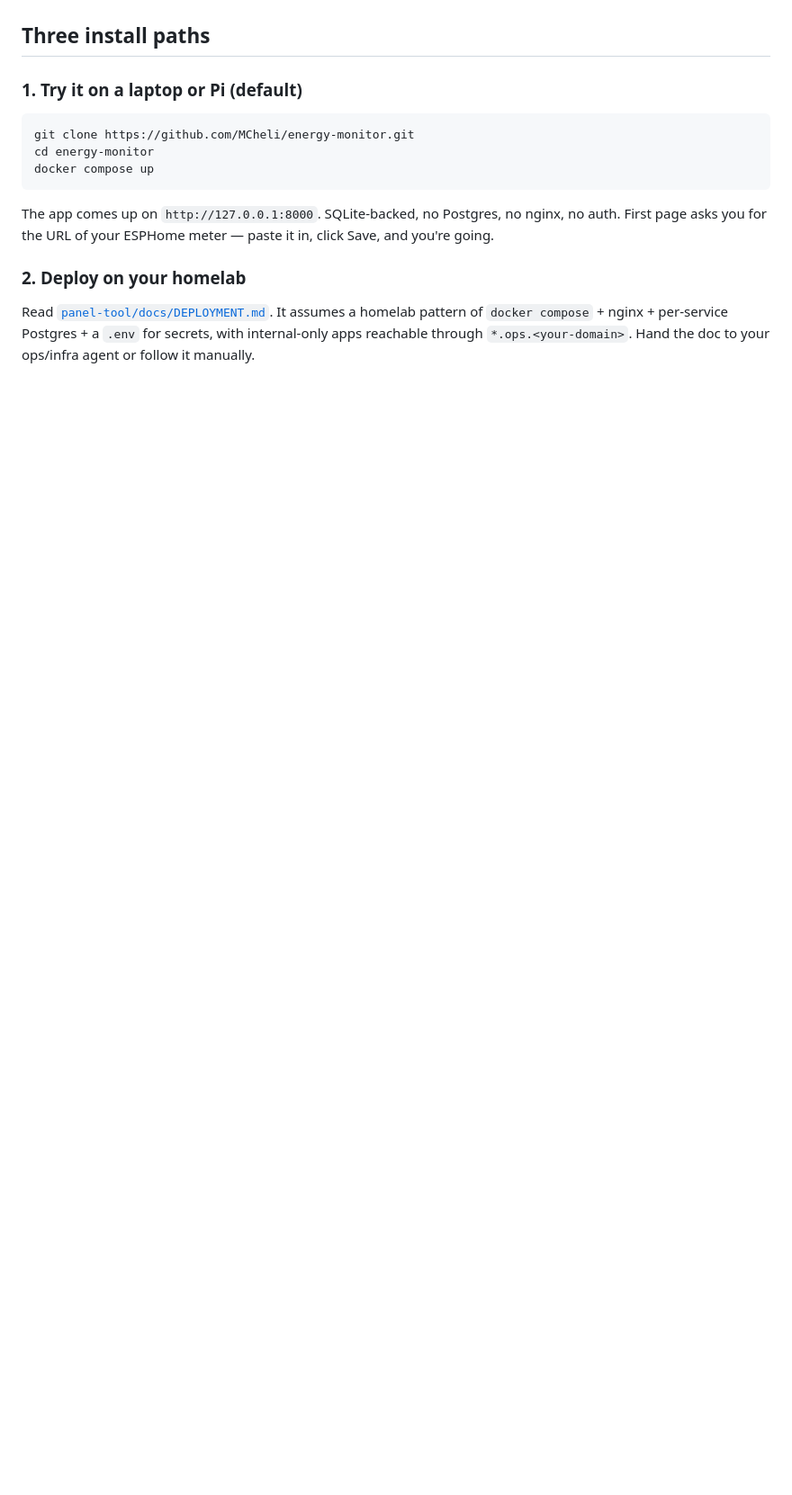
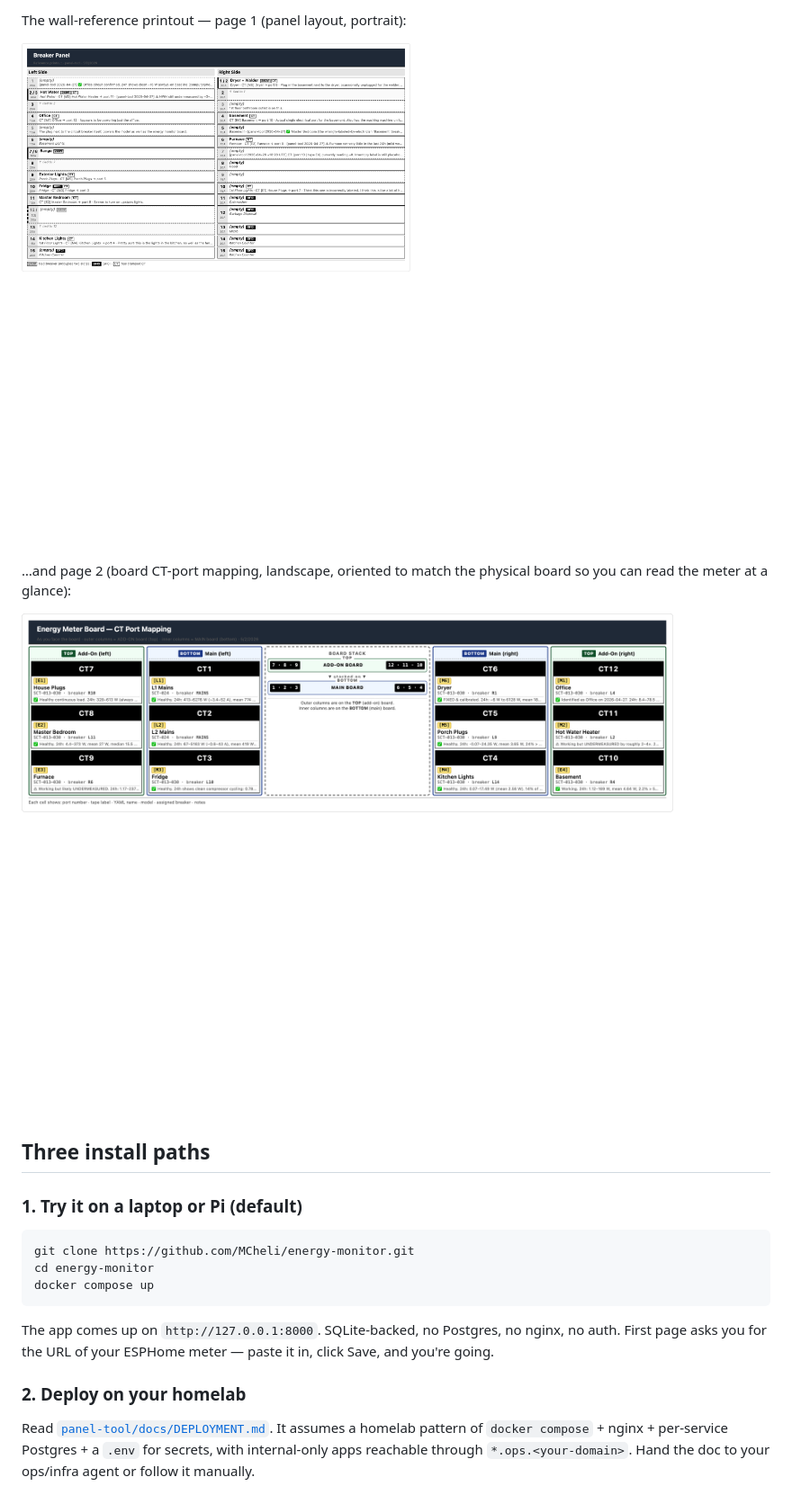
Before and after one commit to MCheli/energy-monitor, a Markdown page: README.md, the part around one of its changes. Shown at 90% size. Drawn GitHub-style; pictures changed too: docs/screenshots/03-printout-panel.png (added), docs/screenshots/04-printout-board.png (added); blank space fills up the shorter version.

```diff
--- a/README.md
+++ b/README.md
@@ -32,3 +46,11 @@ If you're running a different ESPHome energy meter, panel-tool will probably **n
+The wall-reference printout — page 1 (panel layout, portrait):
+
+![Printout — panel page](docs/screenshots/03-printout-panel.png)
+
+…and page 2 (board CT-port mapping, landscape, oriented to match the physical
+board so you can read the meter at a glance):
+
+![Printout — board page](docs/screenshots/04-printout-board.png)
 
 ## Three install paths
 
```
Also changed, not shown: other parts of README.md (+14 -0 lines), docs/screenshots/01-panel-view.png (added), docs/screenshots/02-setup.png (added).
